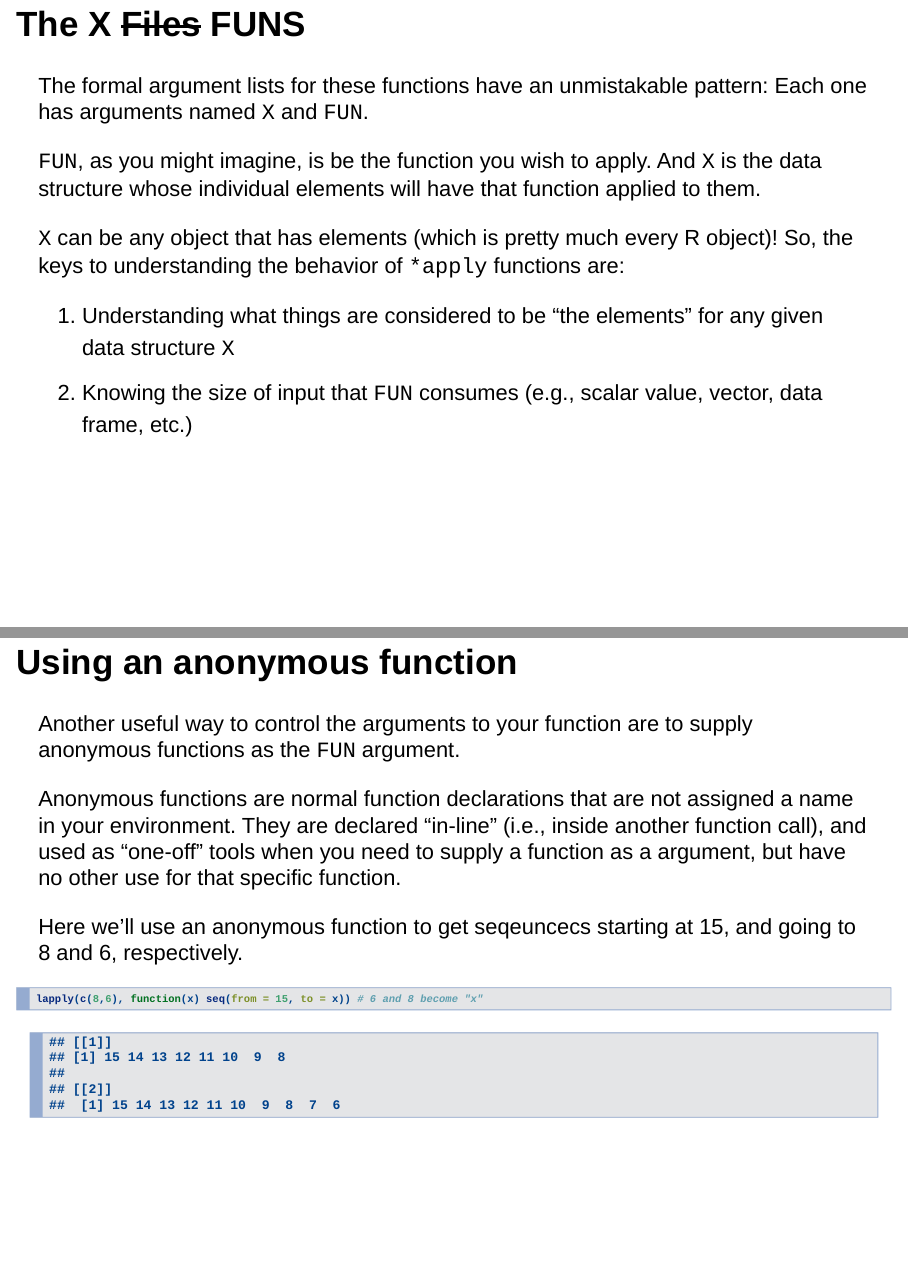
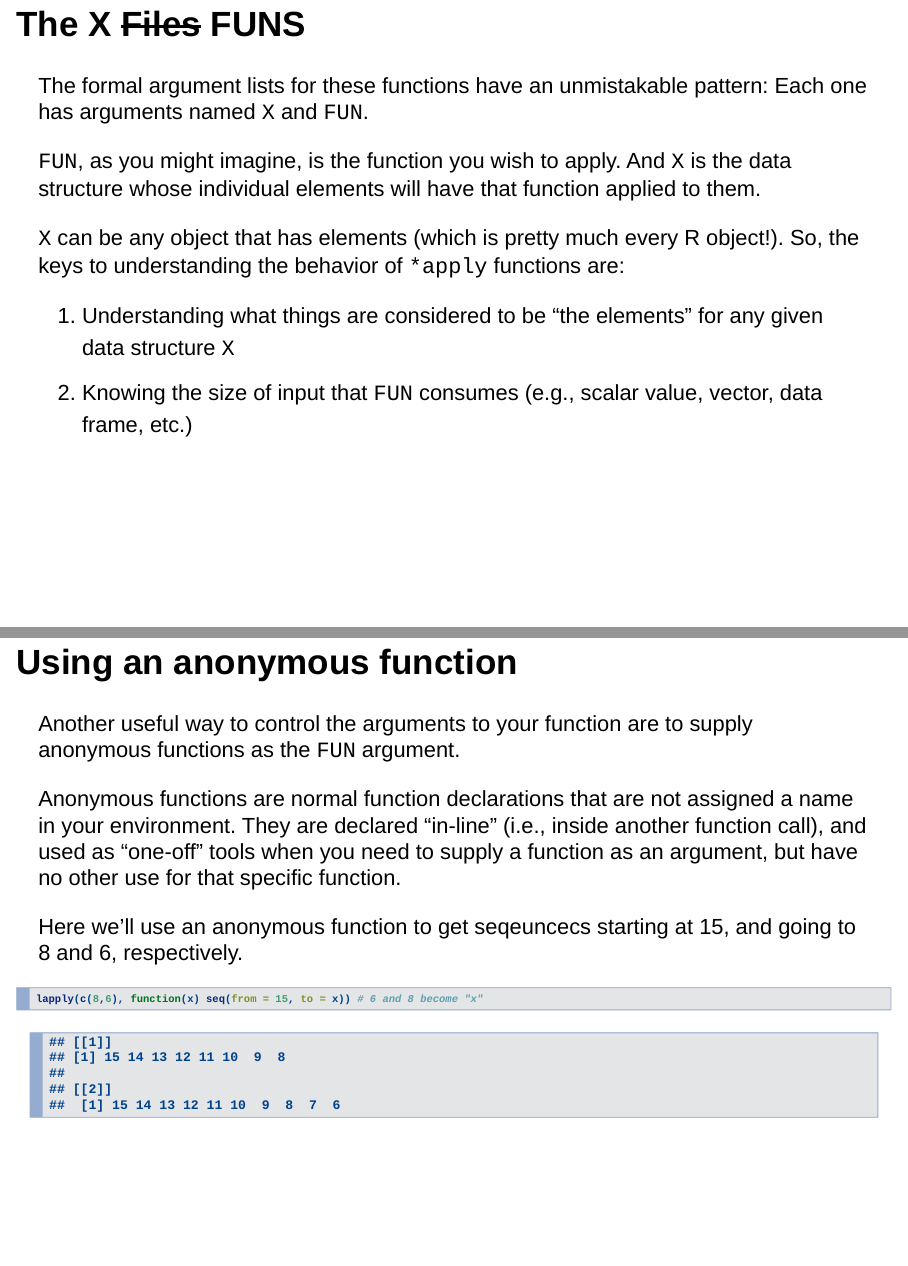
Before and after one commit to wenqiwei888/psych640-labs, an R Markdown document (labs/apply.Rmd): pages 8 and 16 of 37, joined at a grey line. Rendered offline with R 4.5, knitr and Pandoc, with nearby package versions; drawn as Slidy slides in place of the format the file asks for; code that draws random numbers runs with fixed seeds of ours.

Commit message:
fixed some typos in the apply lab

```diff
--- a/labs/apply.Rmd
+++ b/labs/apply.Rmd
@@ -82,9 +82,9 @@ NB: The help pages for these functions are obtuse, even for R help pages. Hopefu
 ## The X <del>Files</del> FUNS
 The formal argument lists for these functions have an unmistakable pattern: Each one has arguments named `X` and `FUN`.
 
-`FUN`, as you might imagine, is be the function you wish to apply. And `X` is the data structure whose individual elements will have that function applied to them.
+`FUN`, as you might imagine, is the function you wish to apply. And `X` is the data structure whose individual elements will have that function applied to them.
 
-`X` can be any object that has elements (which is pretty much every R object)! So, the keys to understanding the behavior of `*apply` functions are:
+`X` can be any object that has elements (which is pretty much every R object!). So, the keys to understanding the behavior of `*apply` functions are:
 
 1) Understanding what things are considered to be "the elements" for any given data structure `X`
 2) Knowing the size of input that `FUN` consumes (e.g., scalar value, vector, data frame, etc.)
@@ -155,7 +155,7 @@ lapply(c(8,6), seq, from = 3) # from 3 to 8, and from 3 to 6
 ## Using an anonymous function
 Another useful way to control the arguments to your function are to supply anonymous functions as the `FUN` argument.
 
-Anonymous functions are normal function declarations that are not assigned a name in your environment. They are declared "in-line" (i.e., inside another function call), and used as "one-off" tools when you need to supply a function as a argument, but have no other use for that specific function.
+Anonymous functions are normal function declarations that are not assigned a name in your environment. They are declared "in-line" (i.e., inside another function call), and used as "one-off" tools when you need to supply a function as an argument, but have no other use for that specific function.
 
 Here we'll use an anonymous function to get seqeuncecs starting at 15, and going to 8 and 6, respectively.
 
```
Also changed, not shown: labs/apply.html, labs/apply.Rmd (4 more changed lines).
